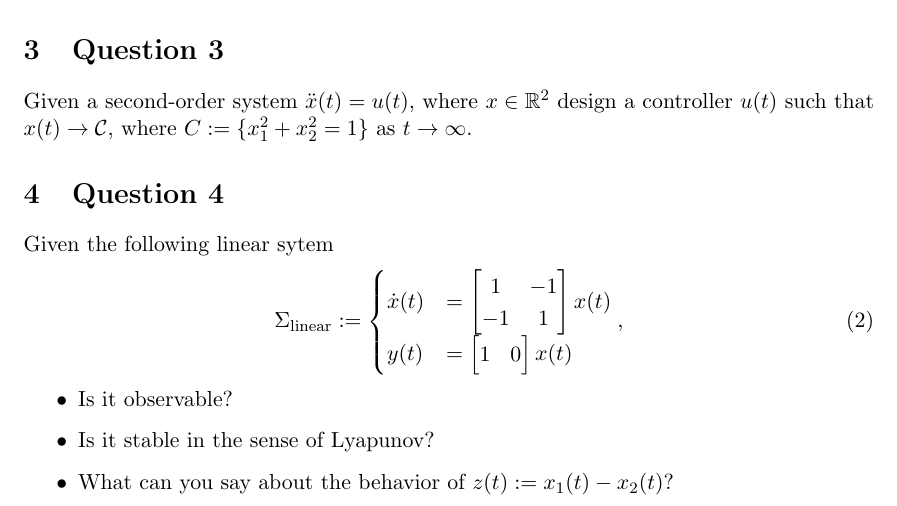
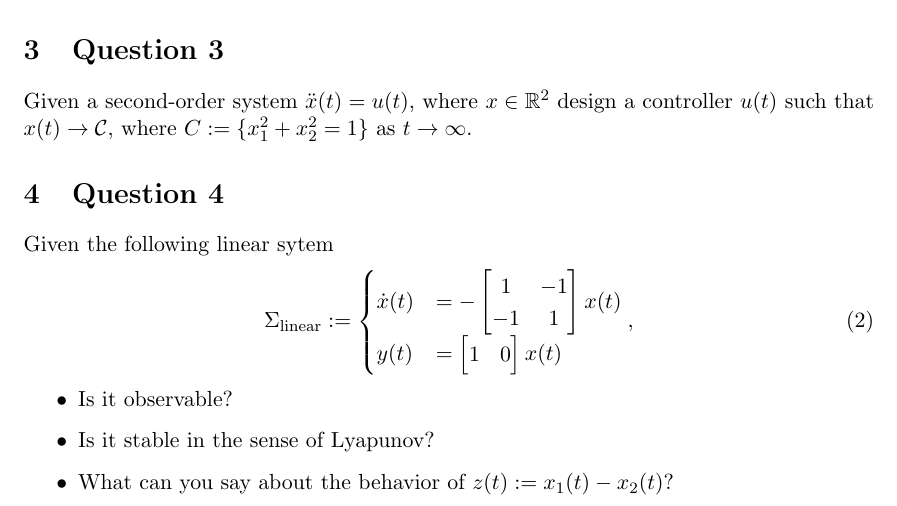
Before and after one commit to UCM-237/Realimentados, a LaTeX document (curso2021/problemas.tex): part of page 2 of 3, cut so that both start at the same text. Compiled offline with pdfLaTeX.

Commit message:
sign prob 4

```diff
--- a/curso2021/problemas.tex
+++ b/curso2021/problemas.tex
@@ -63,7 +63,7 @@ Given a second-order system $\ddot x(t) = u(t)$, where $x\in\mathbb{R}^2$ design
 Given the following linear sytem
 \begin{equation}
 	\Sigma_{\text{linear}} := \begin{cases}
-		\dot x(t) &= \begin{bmatrix}1 & -1 \\ -1 & 1\end{bmatrix}x(t) \\
+		\dot x(t) &= -\begin{bmatrix}1 & -1 \\ -1 & 1\end{bmatrix}x(t) \\
 			y(t) &= \begin{bmatrix}1 & 0\end{bmatrix}x(t)
 	\end{cases},
 \label{eq: sigmalin}
```
Also changed, not shown: curso2021/problemas.pdf.
